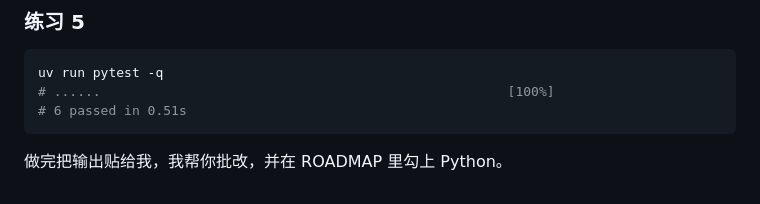
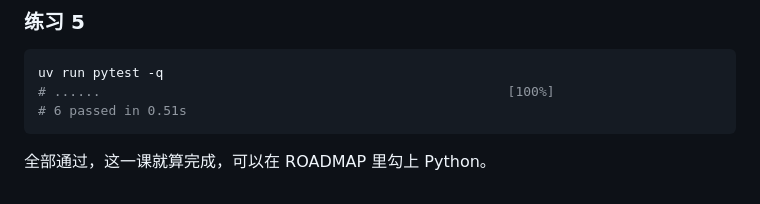
Before and after one commit to Duang777/ai-agent-fullstack-roadmap, a Markdown page: notes/00-foundations/03-python.md, the part around the change. Drawn GitHub-style.

Commit message:
notes: 去掉文末“贴给我批改”，改为完成标准

````diff
--- a/notes/00-foundations/03-python.md
+++ b/notes/00-foundations/03-python.md
@@ -1003,4 +1003,4 @@ uv run pytest -q
 # 6 passed in 0.51s
 ```
 
-做完把输出贴给我，我帮你批改，并在 ROADMAP 里勾上 Python。
+全部通过，这一课就算完成，可以在 ROADMAP 里勾上 Python。
````
